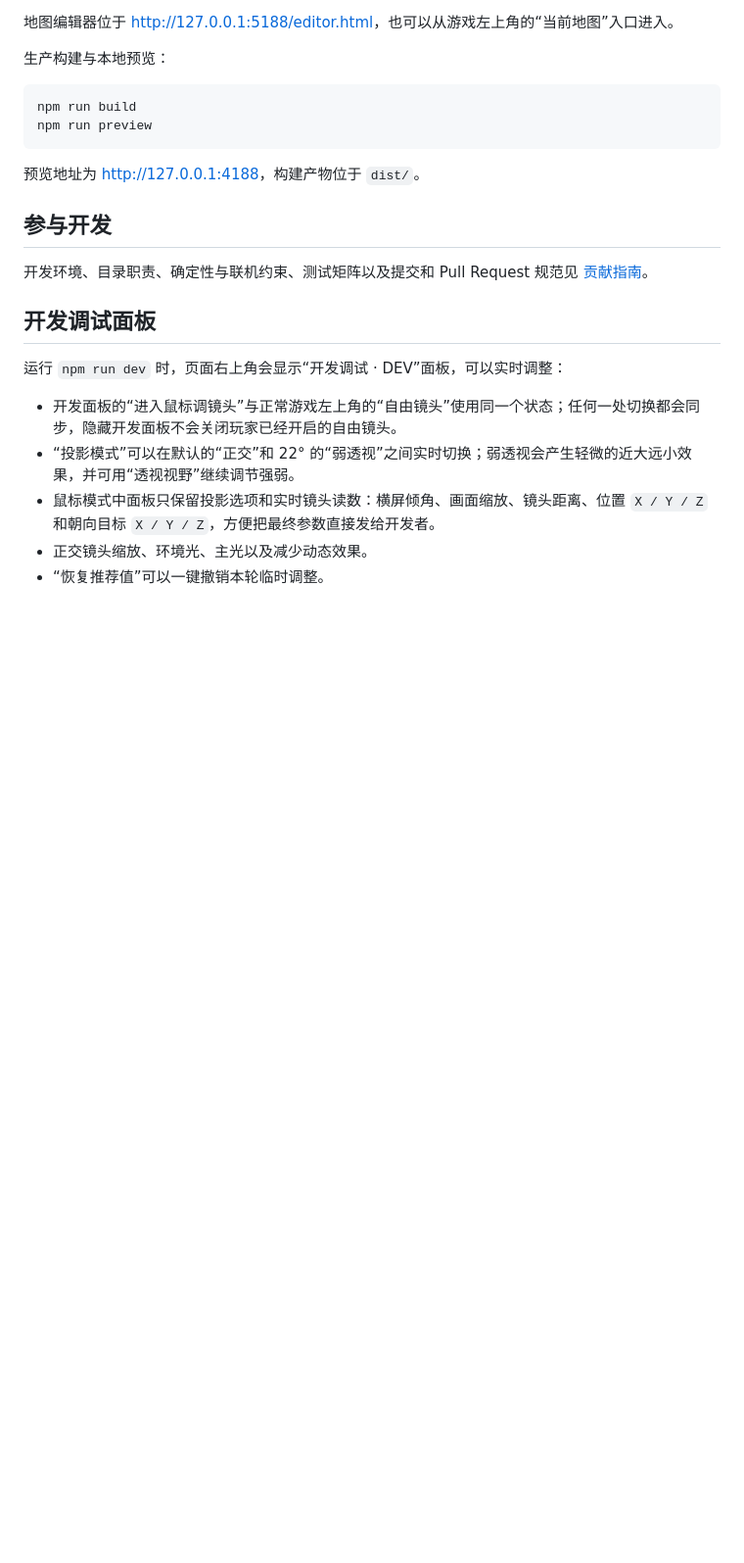
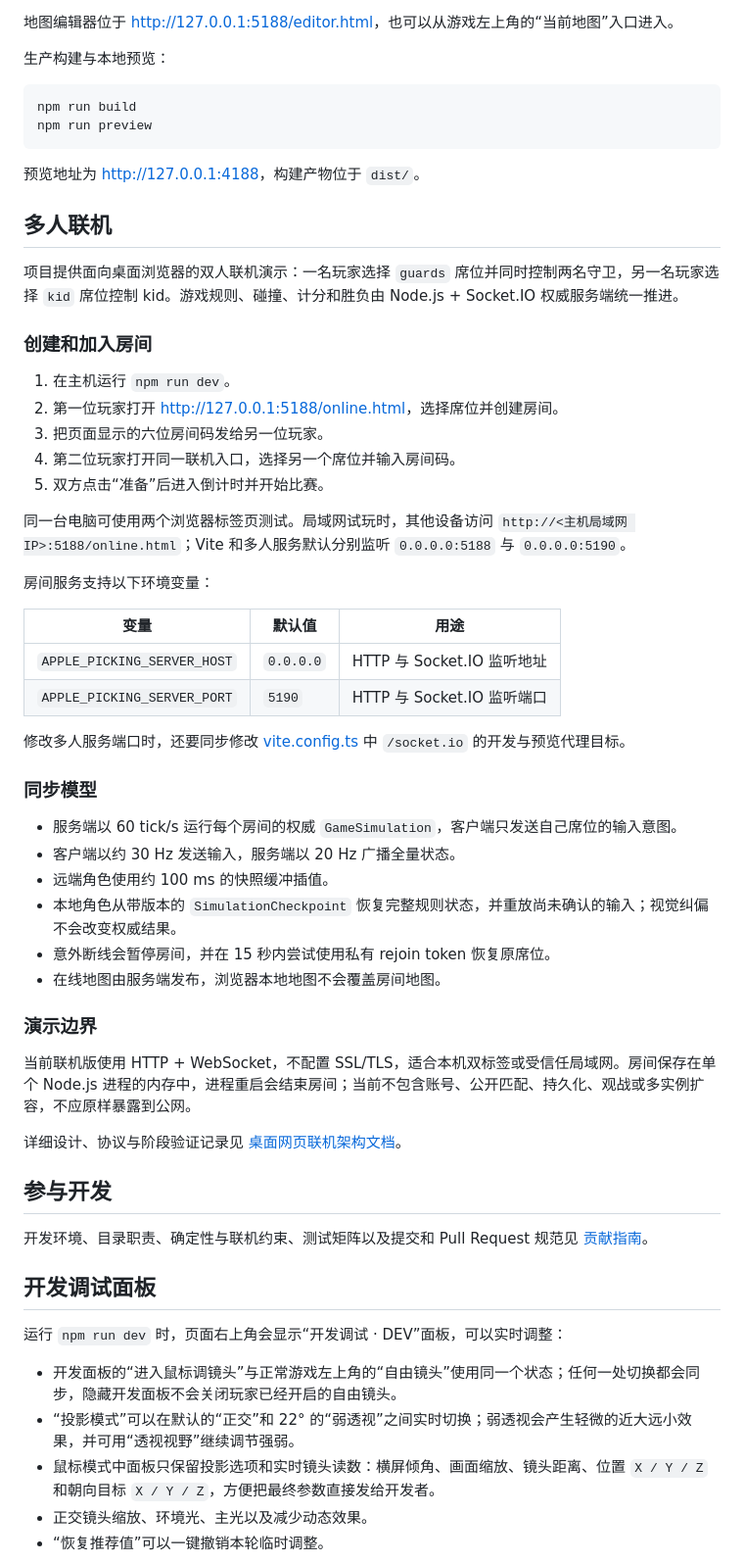
Before and after one commit to zaopuppy/apple-picking, a Markdown page: README.md, the part around one of its changes. Shown at 98% size. Rendered like a GitHub page; blank space fills up the shorter version.

Commit message:
docs: document multiplayer setup

````diff
--- a/README.md
+++ b/README.md
@@ -23,6 +23,44 @@ npm run preview
 ```
 
 预览地址为 <http://127.0.0.1:4188>，构建产物位于 `dist/`。
+
+## 多人联机
+
+项目提供面向桌面浏览器的双人联机演示：一名玩家选择 `guards` 席位并同时控制两名守卫，另一名玩家选择 `kid` 席位控制 kid。游戏规则、碰撞、计分和胜负由 Node.js + Socket.IO 权威服务端统一推进。
+
+### 创建和加入房间
+
+1. 在主机运行 `npm run dev`。
+2. 第一位玩家打开 <http://127.0.0.1:5188/online.html>，选择席位并创建房间。
+3. 把页面显示的六位房间码发给另一位玩家。
+4. 第二位玩家打开同一联机入口，选择另一个席位并输入房间码。
+5. 双方点击“准备”后进入倒计时并开始比赛。
+
+同一台电脑可使用两个浏览器标签页测试。局域网试玩时，其他设备访问 `http://<主机局域网 IP>:5188/online.html`；Vite 和多人服务默认分别监听 `0.0.0.0:5188` 与 `0.0.0.0:5190`。
+
+房间服务支持以下环境变量：
+
+| 变量 | 默认值 | 用途 |
+| --- | --- | --- |
+| `APPLE_PICKING_SERVER_HOST` | `0.0.0.0` | HTTP 与 Socket.IO 监听地址 |
+| `APPLE_PICKING_SERVER_PORT` | `5190` | HTTP 与 Socket.IO 监听端口 |
+
+修改多人服务端口时，还要同步修改 [vite.config.ts](vite.config.ts) 中 `/socket.io` 的开发与预览代理目标。
+
+### 同步模型
+
+- 服务端以 60 tick/s 运行每个房间的权威 `GameSimulation`，客户端只发送自己席位的输入意图。
+- 客户端以约 30 Hz 发送输入，服务端以 20 Hz 广播全量状态。
+- 远端角色使用约 100 ms 的快照缓冲插值。
+- 本地角色从带版本的 `SimulationCheckpoint` 恢复完整规则状态，并重放尚未确认的输入；视觉纠偏不会改变权威结果。
+- 意外断线会暂停房间，并在 15 秒内尝试使用私有 rejoin token 恢复原席位。
+- 在线地图由服务端发布，浏览器本地地图不会覆盖房间地图。
+
+### 演示边界
+
+当前联机版使用 HTTP + WebSocket，不配置 SSL/TLS，适合本机双标签或受信任局域网。房间保存在单个 Node.js 进程的内存中，进程重启会结束房间；当前不包含账号、公开匹配、持久化、观战或多实例扩容，不应原样暴露到公网。
+
+详细设计、协议与阶段验证记录见 [桌面网页联机架构文档](docs/2026-08-16_desktop-web-multiplayer-architecture-discussion.md)。
 
 ## 参与开发
 
````
Also changed, not shown: other parts of README.md (+1 -5 lines).
